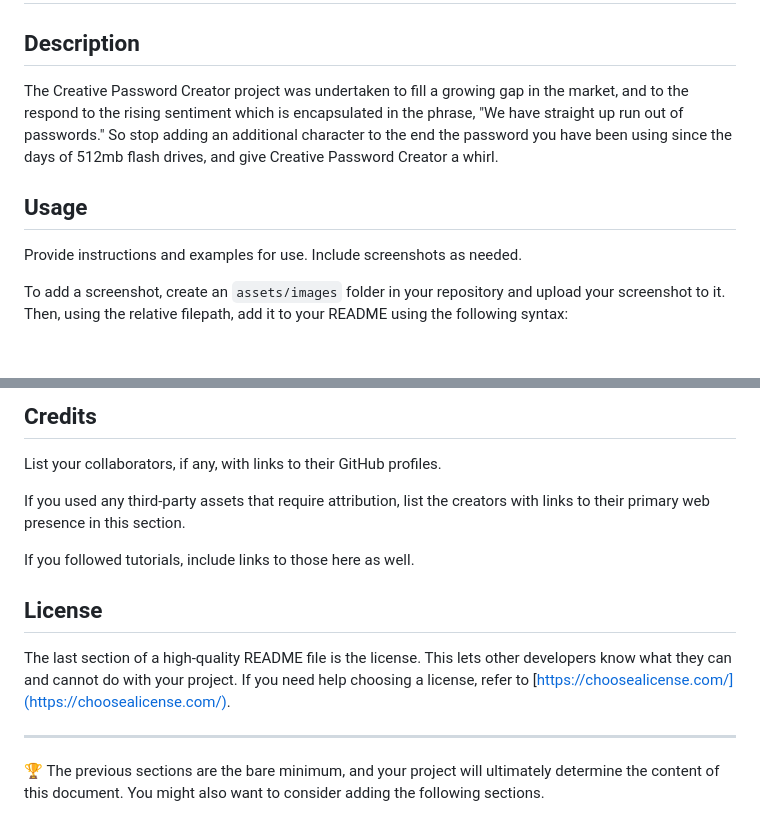
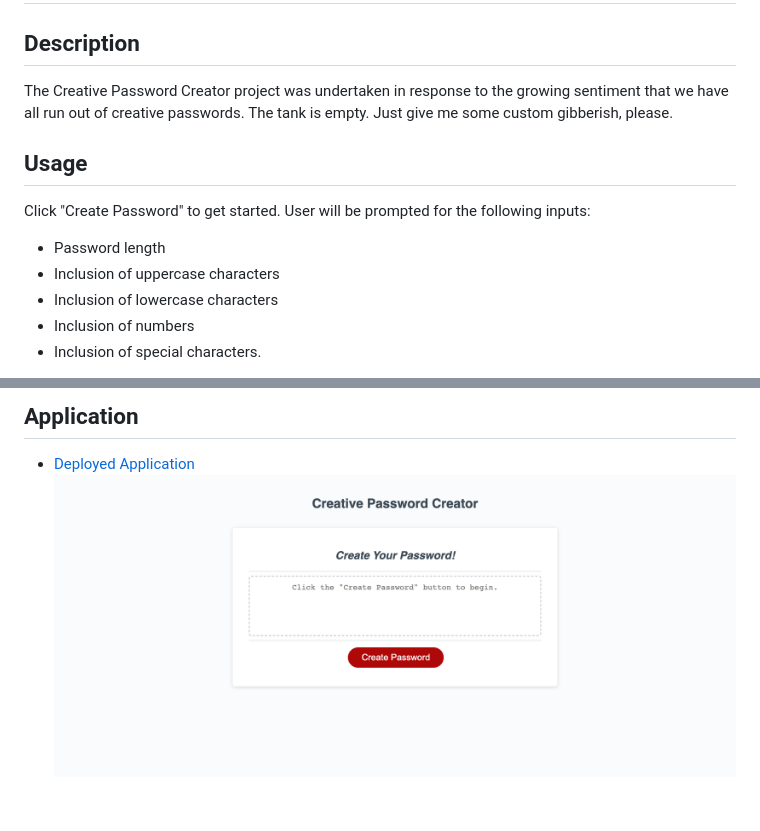
Before and after one commit to clever-girl31/creativePasswordCreator, a Markdown page: README.md, 2 parts joined by grey strips. GitHub-like rendering; pictures changed too: Assets/cpc-screenshot.png (added); blank space fills up the shorter version.

Commit message:
finished readme, edited html text, reorganized repo

```diff
--- a/README.md
+++ b/README.md
@@ -2,11 +2,15 @@
 
 ## Description
 
-The Creative Password Creator project was undertaken to fill a growing gap in the market, and to the respond to the rising sentiment which is encapsulated in the phrase, "We have straight up run out of passwords." So stop adding an additional character to the end the password you have been using since the days of 512mb flash drives, and give Creative Password Creator a whirl.
+The Creative Password Creator project was undertaken in response to the growing sentiment that we have all run out of creative passwords. The tank is empty. Just give me some custom gibberish, please.
 
 ## Usage
 
-Provide instructions and examples for use. Include screenshots as needed.
+Click "Create Password" to get started. User will be prompted for the following inputs:
 
-To add a screenshot, create an `assets/images` folder in your repository and upload your screenshot to it. Then, using the relative filepath, add it to your README using the following syntax:
+* Password length
+* Inclusion of uppercase characters
+* Inclusion of lowercase characters
+* Inclusion of numbers
+* Inclusion of special characters.
 
@@ -14,16 +18,4 @@ To add a screenshot, create an `assets/images` folder in your repository and upl
 
-## Credits
-
-List your collaborators, if any, with links to their GitHub profiles.
-
-If you used any third-party assets that require attribution, list the creators with links to their primary web presence in this section.
-
-If you followed tutorials, include links to those here as well.
-
-## License
-
-The last section of a high-quality README file is the license. This lets other developers know what they can and cannot do with your project. If you need help choosing a license, refer to [https://choosealicense.com/](https://choosealicense.com/).
-
----
-
-🏆 The previous sections are the bare minimum, and your project will ultimately determine the content of this document. You might also want to consider adding the following sections.
+## Application
+- [Deployed Application](https://clever-girl31.github.io/creativePasswordCreator/)
+![Screenshot of application](./Assets/cpc-screenshot.png)
```
Also changed, not shown: other parts of README.md (+1 -1 lines), 6 other files.
